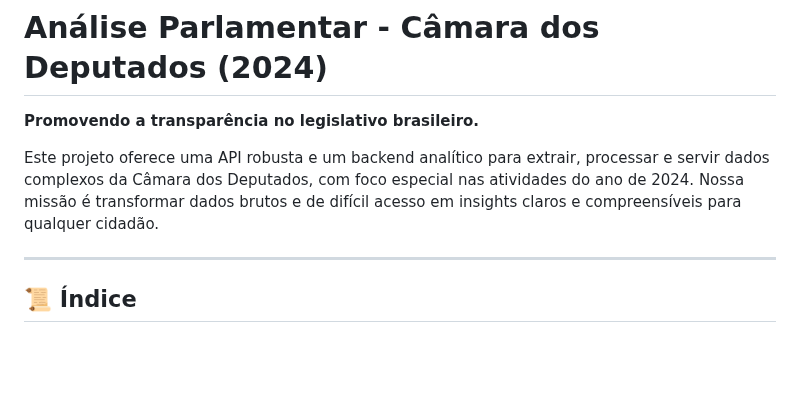
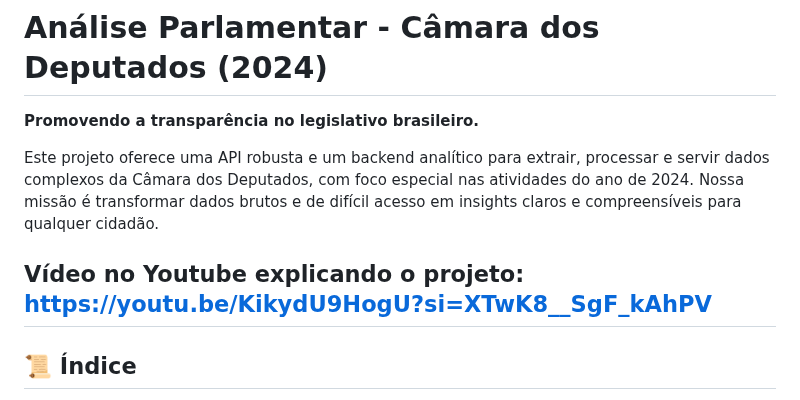
Before and after one commit to Wexxxley/CamaraDeputadosAPI, a Markdown page: README.md, the part around the change. GitHub-like rendering; blank space fills up the shorter version.

```diff
--- a/README.md
+++ b/README.md
@@ -4,6 +4,7 @@
 
 Este projeto oferece uma API robusta e um backend analítico para extrair, processar e servir dados complexos da Câmara dos Deputados, com foco especial nas atividades do ano de 2024. Nossa missão é transformar dados brutos e de difícil acesso em insights claros e compreensíveis para qualquer cidadão.
 
+Vídeo no Youtube explicando o projeto: https://youtu.be/KikydU9HogU?si=XTwK8__SgF_kAhPV
 -----
 
 ## 📜 Índice
```
